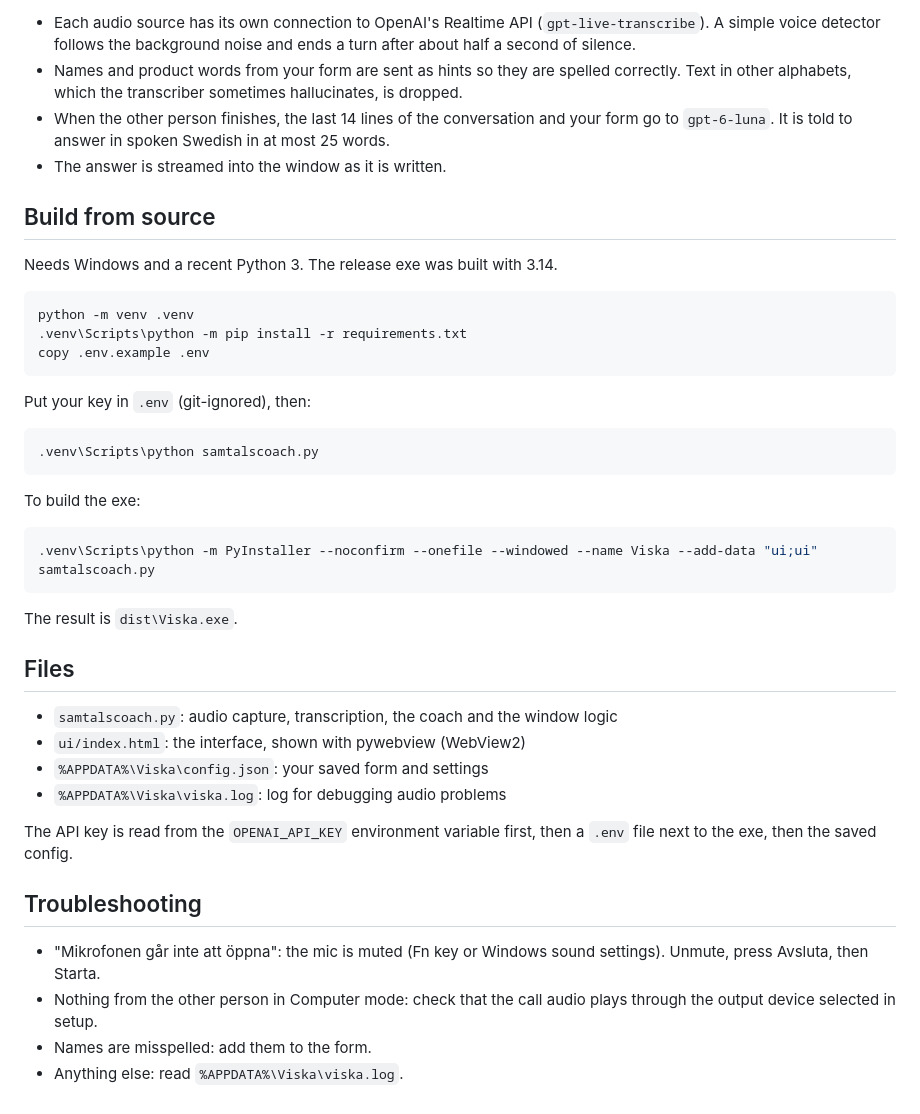
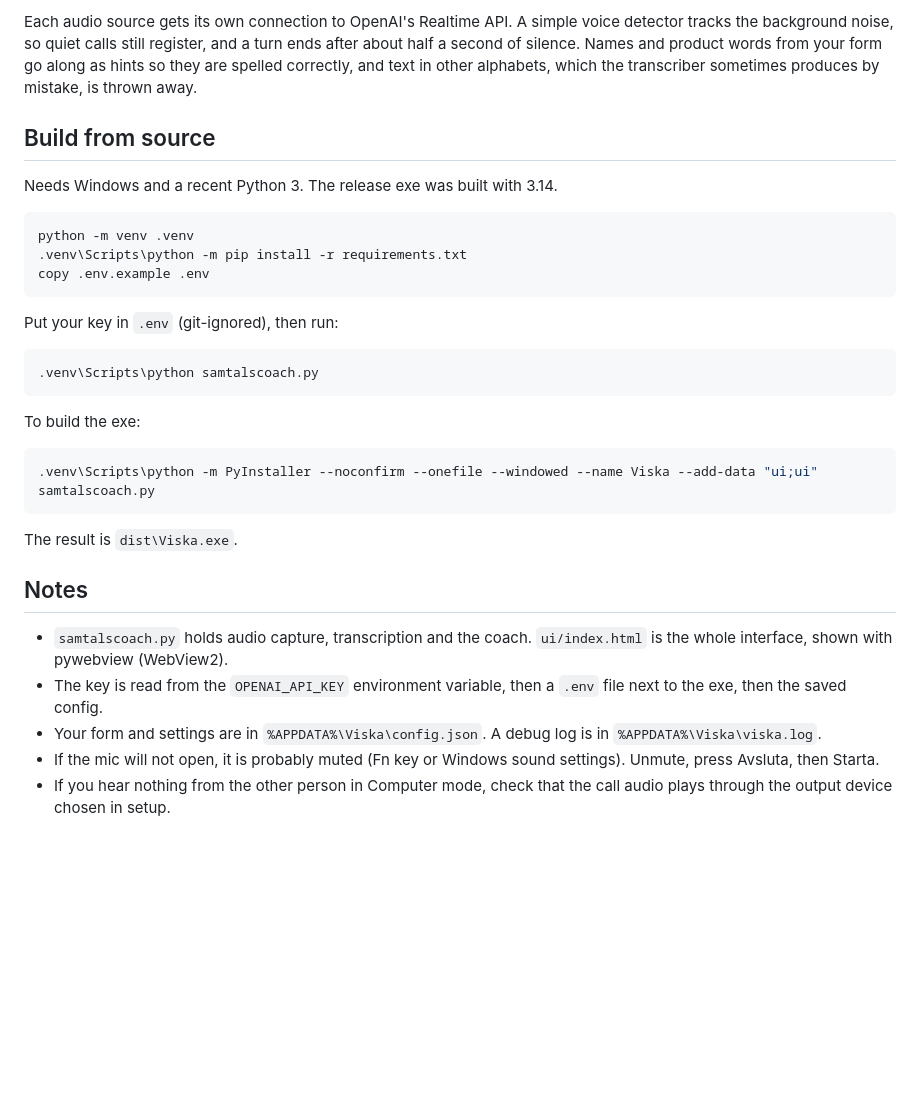
Before and after one commit to welovevyxzl/hysch, a Markdown page: README.md, the part around one of its changes. Rendered like a GitHub page; blank space fills up the shorter version.

````diff
--- a/README.md
+++ b/README.md
@@ -56,8 +46,5 @@ flowchart LR
 
-- Each audio source has its own connection to OpenAI's Realtime API (`gpt-live-transcribe`). A simple voice detector follows the background noise and ends a turn after about half a second of silence.
-- Names and product words from your form are sent as hints so they are spelled correctly. Text in other alphabets, which the transcriber sometimes hallucinates, is dropped.
-- When the other person finishes, the last 14 lines of the conversation and your form go to `gpt-6-luna`. It is told to answer in spoken Swedish in at most 25 words.
-- The answer is streamed into the window as it is written.
+Each audio source gets its own connection to OpenAI's Realtime API. A simple voice detector tracks the background noise, so quiet calls still register, and a turn ends after about half a second of silence. Names and product words from your form go along as hints so they are spelled correctly, and text in other alphabets, which the transcriber sometimes produces by mistake, is thrown away.
 
 ## Build from source
 
@@ -69,7 +56,7 @@ python -m venv .venv
 copy .env.example .env
 ```
 
-Put your key in `.env` (git-ignored), then:
+Put your key in `.env` (git-ignored), then run:
 
 ```bash
 .venv\Scripts\python samtalscoach.py
@@ -83,18 +70,10 @@ To build the exe:
 
 The result is `dist\Viska.exe`.
 
-## Files
+## Notes
 
-- `samtalscoach.py`: audio capture, transcription, the coach and the window logic
-- `ui/index.html`: the interface, shown with pywebview (WebView2)
-- `%APPDATA%\Viska\config.json`: your saved form and settings
-- `%APPDATA%\Viska\viska.log`: log for debugging audio problems
-
-The API key is read from the `OPENAI_API_KEY` environment variable first, then a `.env` file next to the exe, then the saved config.
-
-## Troubleshooting
-
-- "Mikrofonen går inte att öppna": the mic is muted (Fn key or Windows sound settings). Unmute, press Avsluta, then Starta.
-- Nothing from the other person in Computer mode: check that the call audio plays through the output device selected in setup.
-- Names are misspelled: add them to the form.
-- Anything else: read `%APPDATA%\Viska\viska.log`.
+- `samtalscoach.py` holds audio capture, transcription and the coach. `ui/index.html` is the whole interface, shown with pywebview (WebView2).
+- The key is read from the `OPENAI_API_KEY` environment variable, then a `.env` file next to the exe, then the saved config.
+- Your form and settings are in `%APPDATA%\Viska\config.json`. A debug log is in `%APPDATA%\Viska\viska.log`.
+- If the mic will not open, it is probably muted (Fn key or Windows sound settings). Unmute, press Avsluta, then Starta.
+- If you hear nothing from the other person in Computer mode, check that the call audio plays through the output device chosen in setup.
````
Also changed, not shown: other parts of README.md (+23 -33 lines), docs/flow.png (added), 1 other file.
